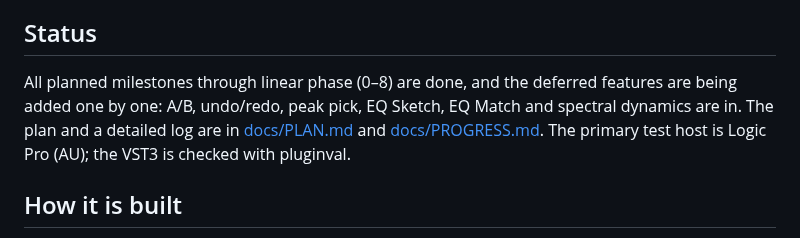
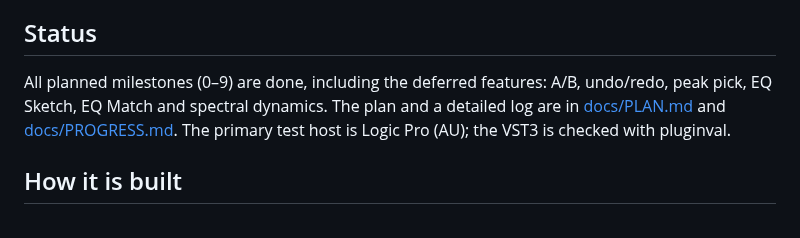
Before and after one commit to CatastrophicCoder/eq, a Markdown page: README.md, the part around the change. GitHub-like rendering.

Commit message:
M9g: mark spectral dynamics and milestone 9 done
Co-Authored-By: Claude Opus 5.5 (1M context) <noreply@anthropic.com>

```diff
--- a/README.md
+++ b/README.md
@@ -109,8 +109,8 @@ Running the tests, validating the plugin, the architecture and the project's con
 
 ## Status
 
-All planned milestones through linear phase (0–8) are done, and the deferred features are being added one by
-one: A/B, undo/redo, peak pick, EQ Sketch, EQ Match and spectral dynamics are in. The plan and a detailed log are in [docs/PLAN.md](docs/PLAN.md) and [docs/PROGRESS.md](docs/PROGRESS.md).
+All planned milestones (0–9) are done, including the deferred features: A/B, undo/redo, peak pick, EQ Sketch,
+EQ Match and spectral dynamics. The plan and a detailed log are in [docs/PLAN.md](docs/PLAN.md) and [docs/PROGRESS.md](docs/PROGRESS.md).
 The primary test host is Logic Pro (AU); the VST3 is checked with pluginval.
 
 ## How it is built
```
Also changed, not shown: docs/PROGRESS.md (+2 -2 lines).
